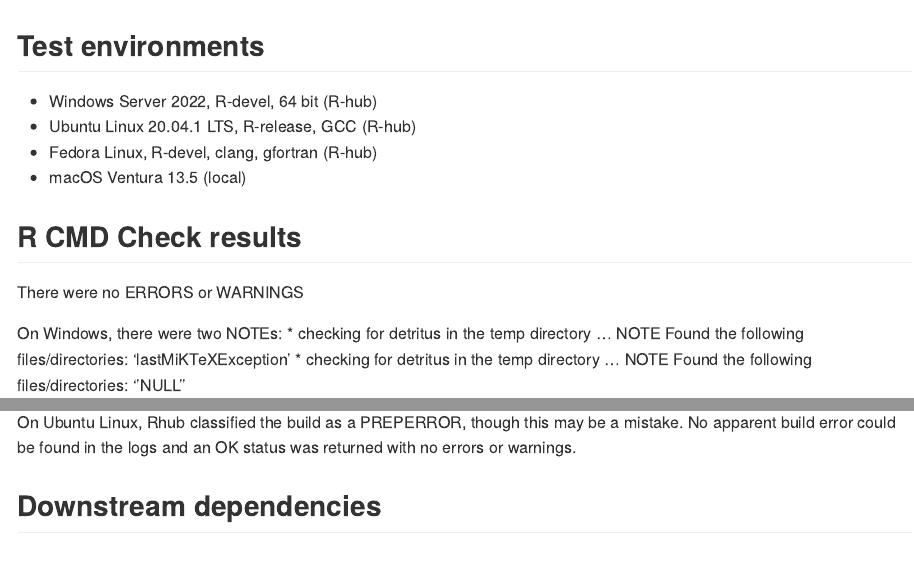
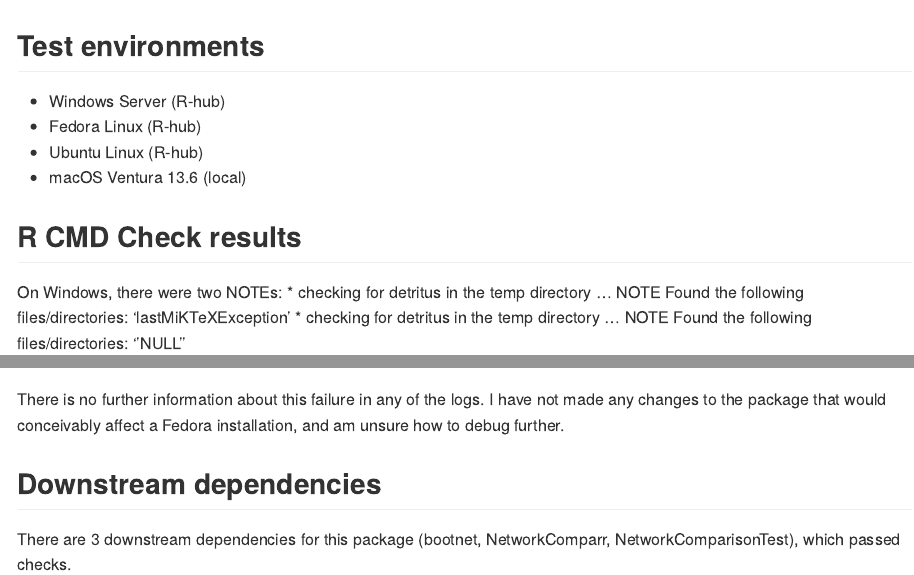
Before and after one commit to paytonjjones/networktools, an R Markdown document (cran-comments.Rmd): the page in a window 1100 px wide, from its top, and a second part further down, joined at a grey line. The pictures show the output file cran-comments.md that the author committed with the source, drawn offline in the style of GitHub.

Commit message:
prep for 1.5.2 CRAN release

```diff
--- a/cran-comments.Rmd
+++ b/cran-comments.Rmd
@@ -11,9 +10,9 @@ output:
-* Ubuntu Linux 20.04.1 LTS, R-release, GCC (R-hub)
-* Fedora Linux, R-devel, clang, gfortran (R-hub)
-* macOS Ventura 13.5 (local)
+* Windows Server (R-hub)
+* Fedora Linux (R-hub)
+* Ubuntu Linux (R-hub)
+* macOS Ventura 13.6 (local)
 
 ## R CMD Check results
-There were no ERRORS or WARNINGS
 
 On Windows, there were two NOTEs:
 * checking for detritus in the temp directory ... NOTE
@@ -30,2 +29 @@ This is a known Rhub issue (https://github.com/r-hub/rhub/issues/503)
 
-On Ubuntu and Fedora Linux, Rhub classified the build as a PREPERROR, though appears to be a mistake. No apparent build error could be found in the logs and an OK status was returned with no errors or warnings.
@@ -32,3 +34,4 @@ On Ubuntu and Fedora Linux, Rhub classified the build as a PREPERROR, though app
+There is no further information about this failure in any of the logs. I have not made any changes to the package that would conceivably affect a Fedora installation, and am unsure how to debug further.
 
 ## Downstream dependencies
-There are 4 downstream dependencies for this package (bootnet, NetworkComparr, NetworkComparisonTest, BGGM), which passed checks.
+There are 3 downstream dependencies for this package (bootnet, NetworkComparr, NetworkComparisonTest), which passed checks.
```
Also changed, not shown: cran-comments.md, cran-comments.Rmd (11 more changed lines), 2 other files.
